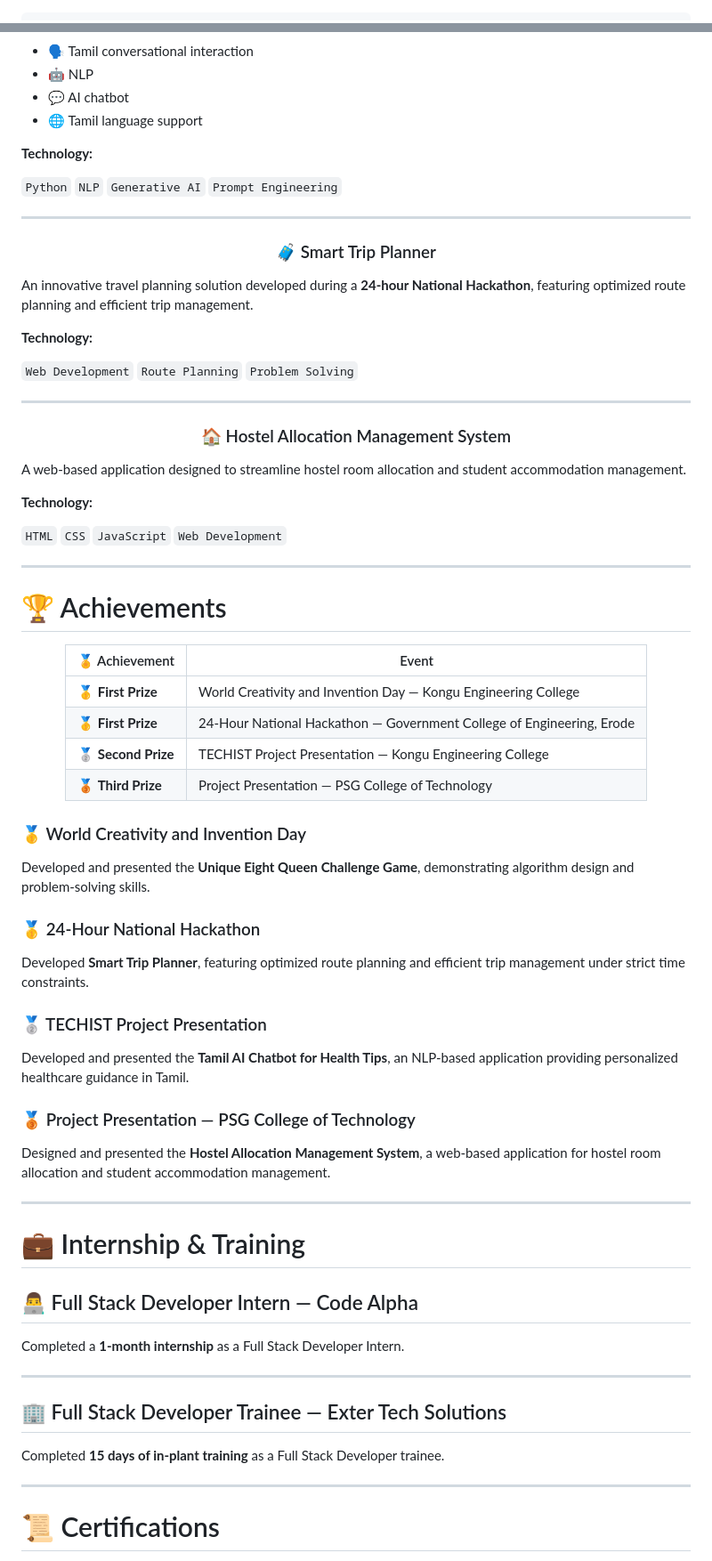
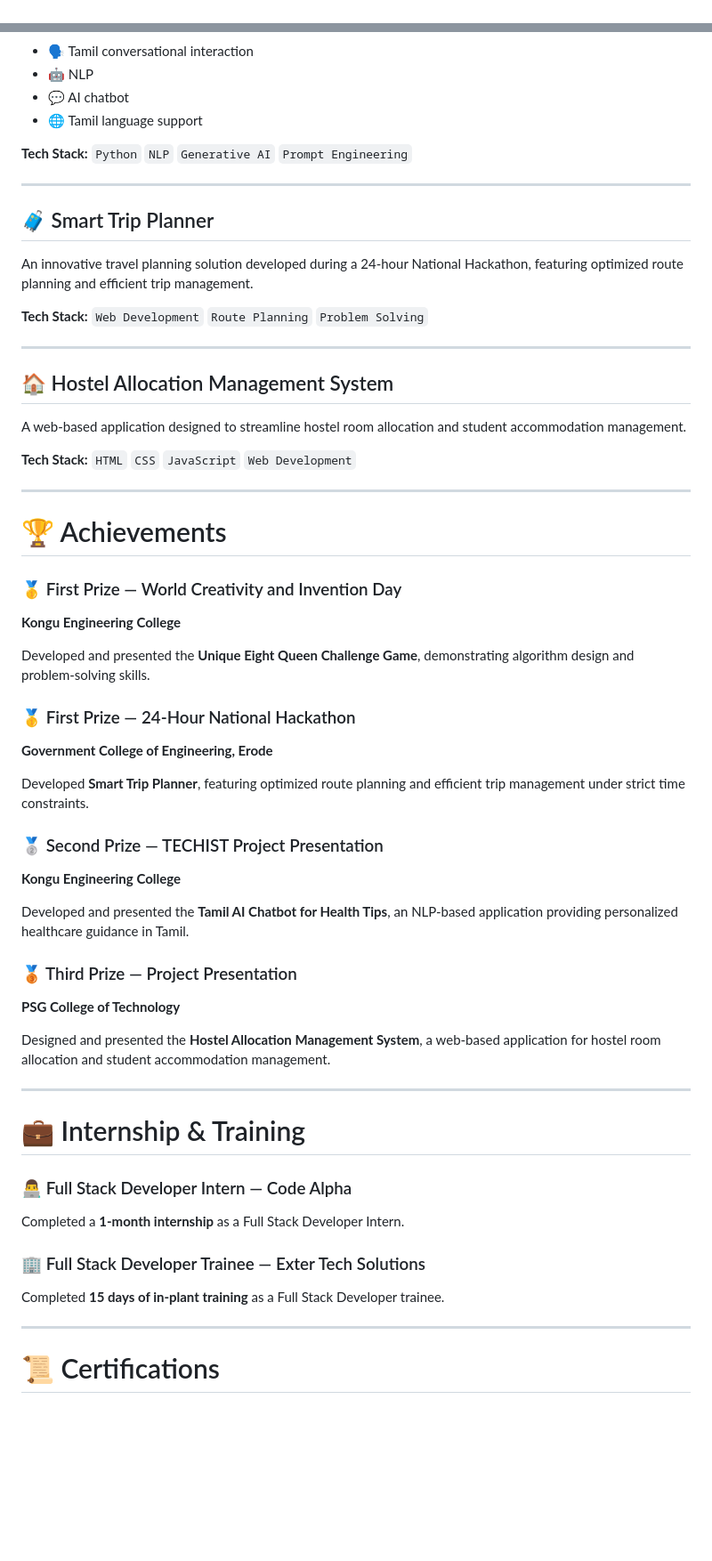
Before and after one commit to Vishnu6715/vishnu6715, a Markdown page: README.md, 2 parts joined by grey strips. Shown at 89% size. Drawn GitHub-style; blank space fills up the shorter version.

`````diff
--- a/README.md
+++ b/README.md
@@ -1,3 +1,2 @@
-````markdown
 <div align="center">
 
@@ -224,92 +132,66 @@ Tamil through conversational interaction.
 * 💬 AI chatbot
 * 🌐 Tamil language support
 
-**Technology:**
-
+**Tech Stack:**
 `Python` `NLP` `Generative AI` `Prompt Engineering`
 
 ---
 
-<div align="center">
+## 🧳 Smart Trip Planner
 
-### 🧳 Smart Trip Planner
+An innovative travel planning solution developed during a 24-hour National Hackathon, featuring optimized route planning and efficient trip management.
 
-</div>
-
-An innovative travel planning solution developed during a
-**24-hour National Hackathon**, featuring optimized route planning
-and efficient trip management.
-
-**Technology:**
-
+**Tech Stack:**
 `Web Development` `Route Planning` `Problem Solving`
 
 ---
 
-<div align="center">
+## 🏠 Hostel Allocation Management System
 
-### 🏠 Hostel Allocation Management System
+A web-based application designed to streamline hostel room allocation and student accommodation management.
 
-</div>
-
-A web-based application designed to streamline hostel room allocation
-and student accommodation management.
-
-**Technology:**
-
+**Tech Stack:**
 `HTML` `CSS` `JavaScript` `Web Development`
 
 ---
 
 # 🏆 Achievements
 
-<div align="center">
+### 🥇 First Prize — World Creativity and Invention Day
 
-| 🏅 Achievement      | Event                                                                 |
-| ------------------- | --------------------------------------------------------------------- |
-| 🥇 **First Prize**  | World Creativity and Invention Day — Kongu Engineering College        |
-| 🥇 **First Prize**  | 24-Hour National Hackathon — Government College of Engineering, Erode |
-| 🥈 **Second Prize** | TECHIST Project Presentation — Kongu Engineering College              |
-| 🥉 **Third Prize**  | Project Presentation — PSG College of Technology                      |
+**Kongu Engineering College**
 
-</div>
+Developed and presented the **Unique Eight Queen Challenge Game**, demonstrating algorithm design and problem-solving skills.
 
-### 🥇 World Creativity and Invention Day
+### 🥇 First Prize — 24-Hour National Hackathon
 
-Developed and presented the **Unique Eight Queen Challenge Game**,
-demonstrating algorithm design and problem-solving skills.
+**Government College of Engineering, Erode**
 
-### 🥇 24-Hour National Hackathon
+Developed **Smart Trip Planner**, featuring optimized route planning and efficient trip management under strict time constraints.
 
-Developed **Smart Trip Planner**, featuring optimized route planning
-and efficient trip management under strict time constraints.
+### 🥈 Second Prize — TECHIST Project Presentation
 
-### 🥈 TECHIST Project Presentation
+**Kongu Engineering College**
 
-Developed and presented the **Tamil AI Chatbot for Health Tips**,
-an NLP-based application providing personalized healthcare guidance
-in Tamil.
+Developed and presented the **Tamil AI Chatbot for Health Tips**, an NLP-based application providing personalized healthcare guidance in Tamil.
 
-### 🥉 Project Presentation — PSG College of Technology
+### 🥉 Third Prize — Project Presentation
 
-Designed and presented the **Hostel Allocation Management System**,
-a web-based application for hostel room allocation and student
-accommodation management.
+**PSG College of Technology**
+
+Designed and presented the **Hostel Allocation Management System**, a web-based application for hostel room allocation and student accommodation management.
 
 ---
 
 # 💼 Internship & Training
 
-## 👨‍💻 Full Stack Developer Intern — Code Alpha
+### 👨‍💻 Full Stack Developer Intern — Code Alpha
 
 Completed a **1-month internship** as a Full Stack Developer Intern.
 
----
+### 🏢 Full Stack Developer Trainee — Exter Tech Solutions
 
-## 🏢 Full Stack Developer Trainee — Exter Tech Solutions
-
-Completed **15 days of in-plant training** as a Full Stack Developer
-trainee.
+Completed **15 days of in-plant training** as a Full Stack Developer trainee.
 
 ---
 
`````
Also changed, not shown: other parts of README.md (+60 -193 lines).
